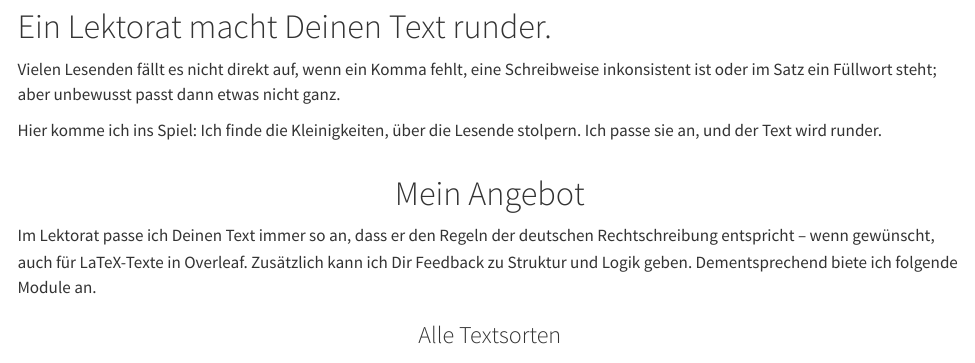
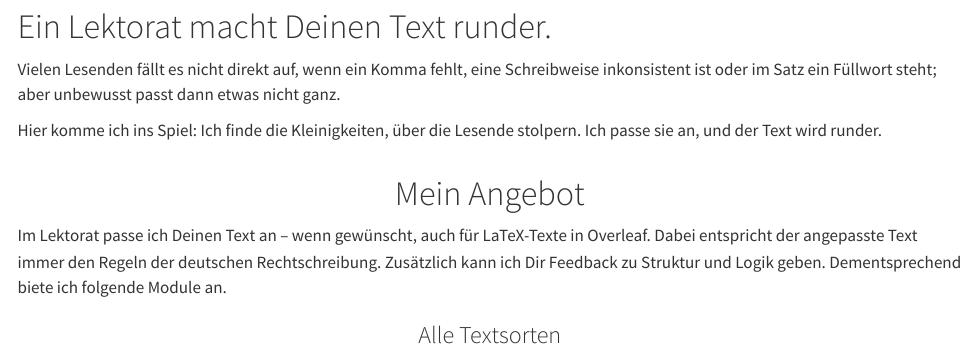
Before and after one commit to sarahlistabarth/lektorat-listabarth, a Quarto document (index.qmd): the page in a window 1100 px wide, from 150 px down. Rendered offline with R 4.5, knitr and Pandoc in place of Quarto, with nearby package versions.

Commit message:
change description

```diff
--- a/index.qmd
+++ b/index.qmd
@@ -42,7 +42,7 @@ Hier komme ich ins Spiel: Ich finde die Kleinigkeiten, über die Lesende stolper
 
 ::: grid
 ::: {.g-col-12 .g-col-md-8 .g-start-md-3 .align-items-center .px-3}
-Im Lektorat passe ich Deinen Text immer so an, dass er den Regeln der deutschen Rechtschreibung entspricht -- wenn gewünscht, auch für LaTeX-Texte in Overleaf. Zusätzlich kann ich Dir Feedback zu Struktur und Logik geben. Dementsprechend biete ich folgende Module an.
+Im Lektorat passe ich Deinen Text an -- wenn gewünscht, auch für LaTeX-Texte in Overleaf. Dabei entspricht der angepasste Text immer den Regeln der deutschen Rechtschreibung. Zusätzlich kann ich Dir Feedback zu Struktur und Logik geben. Dementsprechend biete ich folgende Module an.
 :::
 :::
 
```
